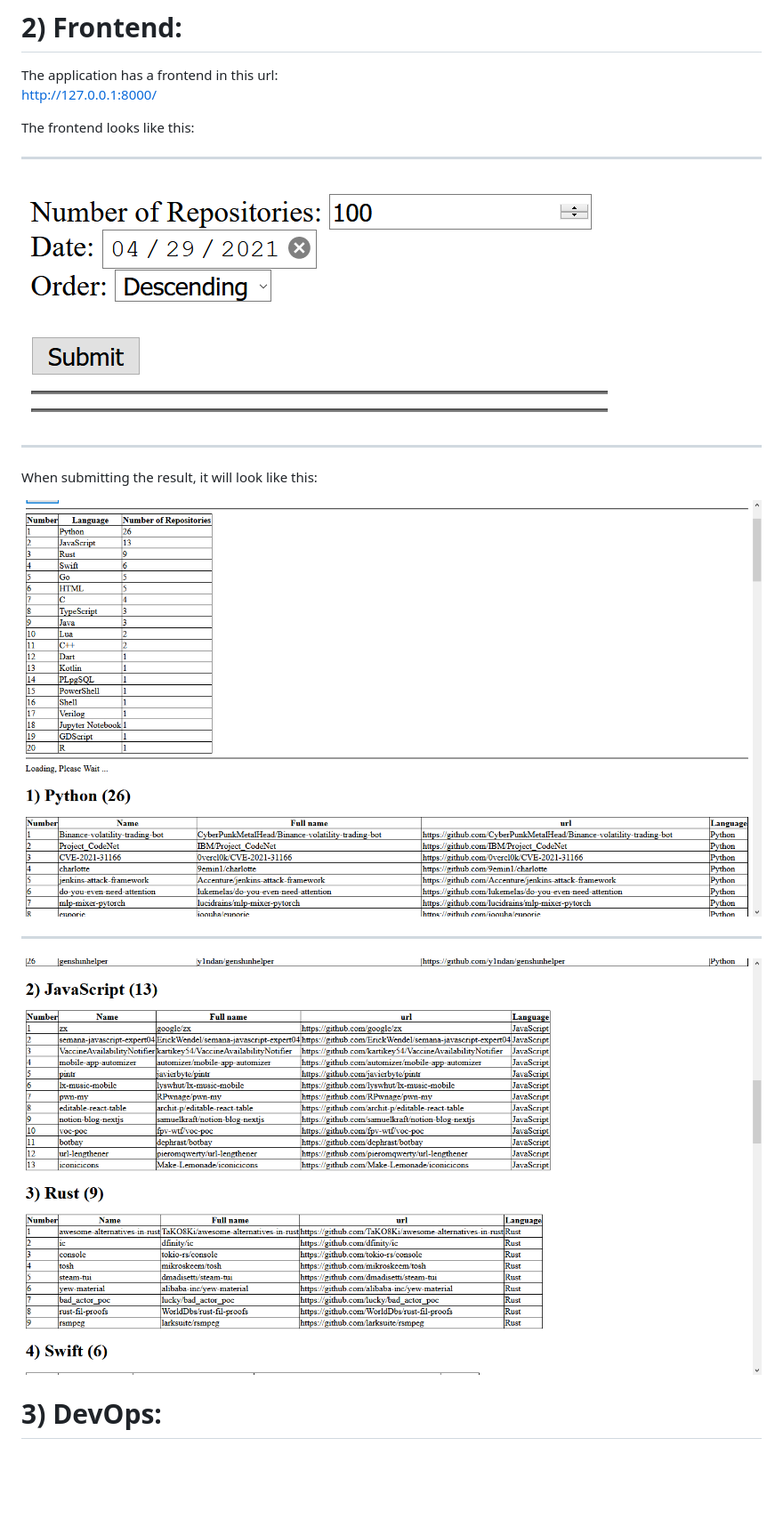
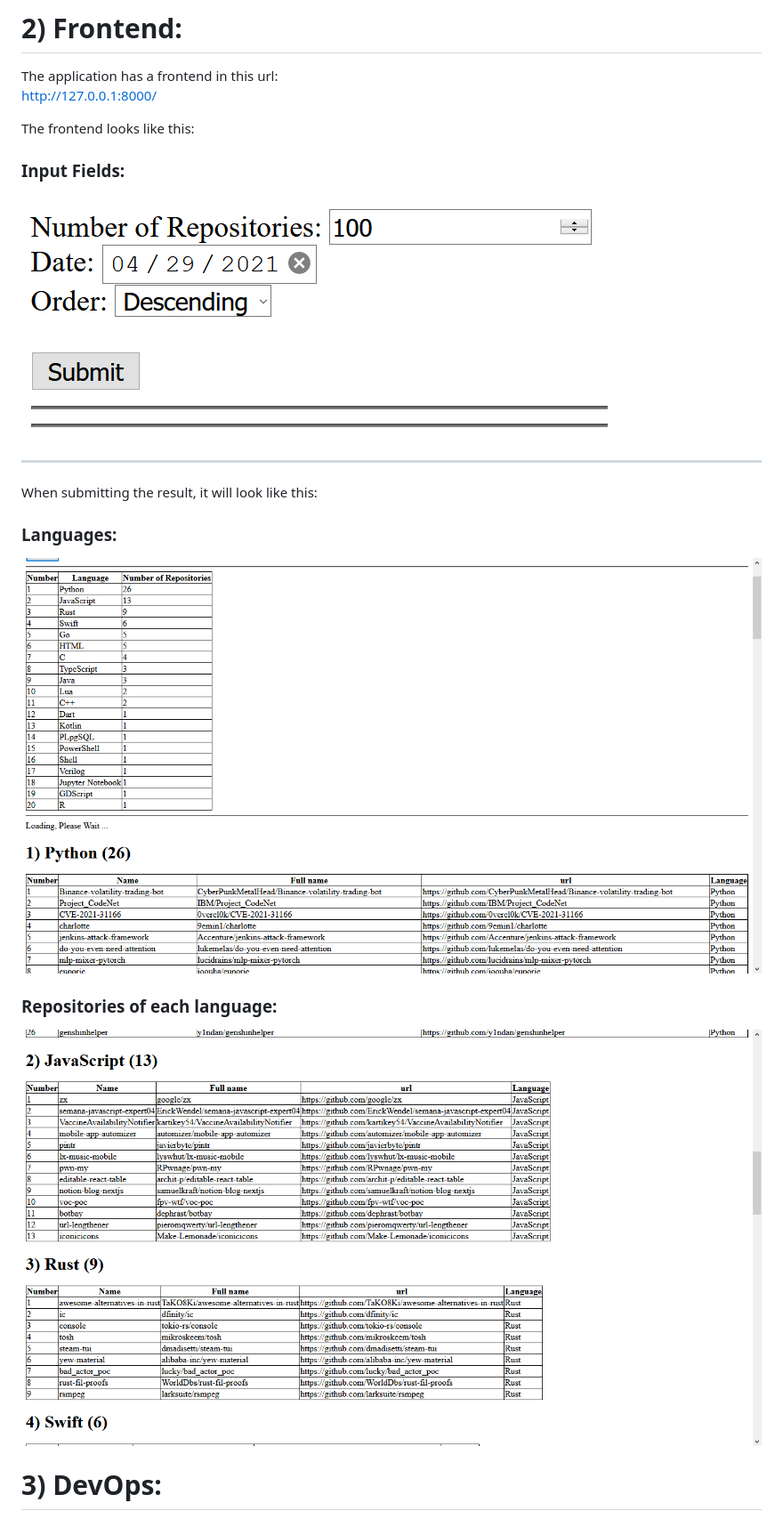
Before and after one commit to OmarThinks/Gemography-Challenge-1, a Markdown page: README.md, the part around the change. Shown at 89% size. Drawn GitHub-style; blank space fills up the shorter version.

```diff
--- a/README.md
+++ b/README.md
@@ -121,10 +121,9 @@ The application has a frontend in this url:
 The frontend looks like this:
 
 
----
+### Input Fields:
 
-
-<img src="images/frontend_1.png">
+<img src="images/frontend_input.png">
 
 
 ---
@@ -132,12 +131,14 @@ The frontend looks like this:
 When submitting the result, it will look like this:
 
 
+### Languages:
 
-<img src="images/frontend_2.png">
+<img src="images/frontend_languages.png">
 
----
 
-<img src="images/frontend_3.png">
+### Repositories of each language:
+
+<img src="images/frontend_repos.png">
 
 
 
```
Also changed, not shown: images/frontend_input.png (renamed from images/frontend_1.png), images/frontend_languages.png (renamed from images/frontend_2.png), images/frontend_repos.png (renamed from images/frontend_3.png), 2 other files.
